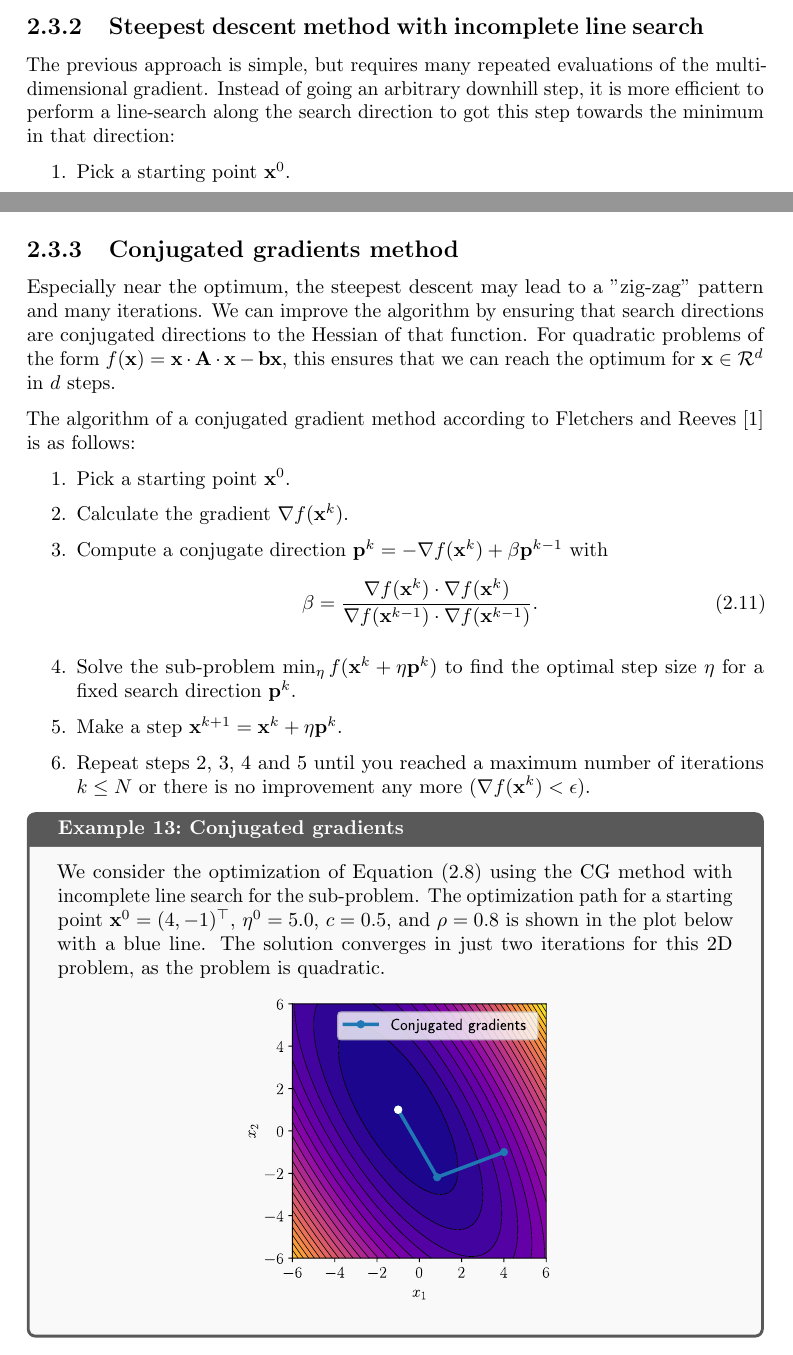
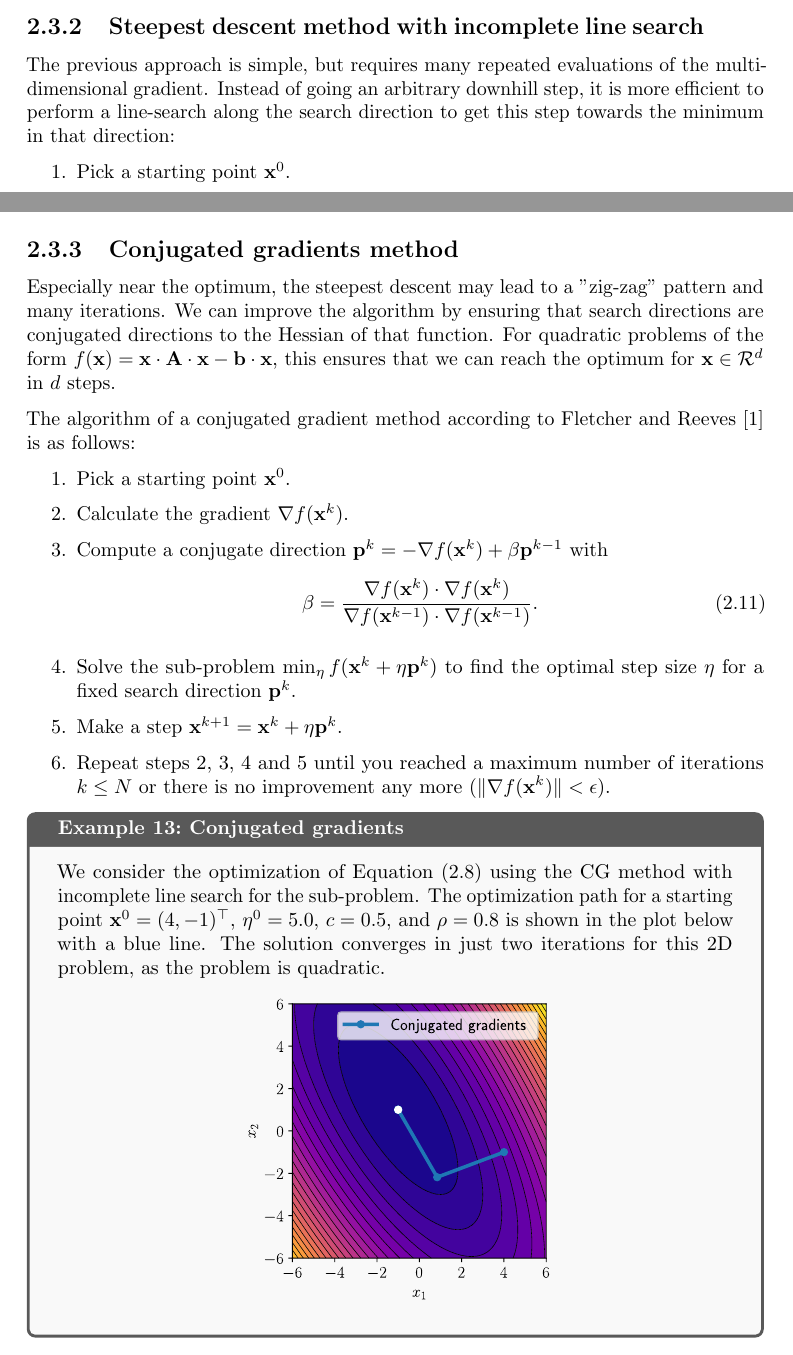
Before and after one commit to meyer-nils/structural_optimization, a LaTeX thesis (main.tex, which reads chapters/unconstrained_optimization.tex): two parts of pages 15 and 17 of 81, joined at a grey line, cut so that both start at the same text. Compiled offline with pdfLaTeX.

Commit message:
Revise unconstrained_optimization.tex

```diff
--- a/chapters/unconstrained_optimization.tex
+++ b/chapters/unconstrained_optimization.tex
@@ -145,7 +145,7 @@ The step itself is scaled with a factor $-\eta \in \mathcal{R}$. The sign stems
 \end{example}
 
 \subsection{Steepest descent method with incomplete line search}
-The previous approach is simple, but requires many repeated evaluations of the multi-dimensional gradient. Instead of going an arbitrary downhill step, it is more efficient to perform a line-search along the search direction to got this step towards the minimum in that direction:
+The previous approach is simple, but requires many repeated evaluations of the multi-dimensional gradient. Instead of going an arbitrary downhill step, it is more efficient to perform a line-search along the search direction to get this step towards the minimum in that direction:
 \begin{enumerate}
     \item Pick a starting point $\mathbf{x}^0$.
     \item Calculate the gradient $\nabla f(\mathbf{x}^k)$ and the search direction $\mathbf{p}^k = - \frac{\nabla f(\mathbf{x}^k)}{\lVert \nabla f(\mathbf{x}^k) \rVert}$.
@@ -185,9 +185,9 @@ The proposed steepest descent method is a useful strategy for unconstrained opti
 \end{example}
 
 \subsection{Conjugated gradients method}
-Especially near the optimum, the steepest descent may lead to a "zig-zag" pattern and many iterations. We can improve the algorithm by ensuring that search directions are conjugated directions to the Hessian of that function. For quadratic problems of the form $f(\mathbf{x}) = \mathbf{x} \cdot \mathbf{A} \cdot \mathbf{x} - \mathbf{b} \mathbf{x}$, this ensures that we can reach the optimum for $\mathbf{x} \in \mathcal{R}^d$ in $d$ steps.
+Especially near the optimum, the steepest descent may lead to a "zig-zag" pattern and many iterations. We can improve the algorithm by ensuring that search directions are conjugated directions to the Hessian of that function. For quadratic problems of the form $f(\mathbf{x}) = \mathbf{x} \cdot \mathbf{A} \cdot \mathbf{x} - \mathbf{b} \cdot \mathbf{x}$, this ensures that we can reach the optimum for $\mathbf{x} \in \mathcal{R}^d$ in $d$ steps.
 
-The algorithm of a conjugated gradient method according to Fletchers and Reeves \cite{Fletcher1964} is as follows:
+The algorithm of a conjugated gradient method according to Fletcher and Reeves \cite{Fletcher1964} is as follows:
 \begin{enumerate}
     \item Pick a starting point $\mathbf{x}^0$.
     \item Calculate the gradient $\nabla f(\mathbf{x}^k)$.
@@ -197,7 +197,7 @@ The algorithm of a conjugated gradient method according to Fletchers and Reeves
     \end{equation}
     \item Solve the sub-problem $\min_{\eta} f(\mathbf{x}^k + \eta \mathbf{p}^k)$ to find the optimal step size $\eta$ for a fixed search direction $\mathbf{p}^k$.
     \item Make a step $\mathbf{x}^{k+1} = \mathbf{x}^k + \eta \mathbf{p}^k$.
-    \item Repeat steps 2, 3, 4 and 5 until you reached a maximum number of iterations $k \le N$ or there is no improvement any more ($ \nabla f(\mathbf{x}^k) < \epsilon$).
+    \item Repeat steps 2, 3, 4 and 5 until you reached a maximum number of iterations $k \le N$ or there is no improvement any more ($\lVert \nabla f(\mathbf{x}^k) \rVert < \epsilon$).
 \end{enumerate}
 
 \begin{example}{Conjugated gradients}{cgexample}
```
Also changed, not shown: chapters/unconstrained_optimization.tex (2 more changed lines).
